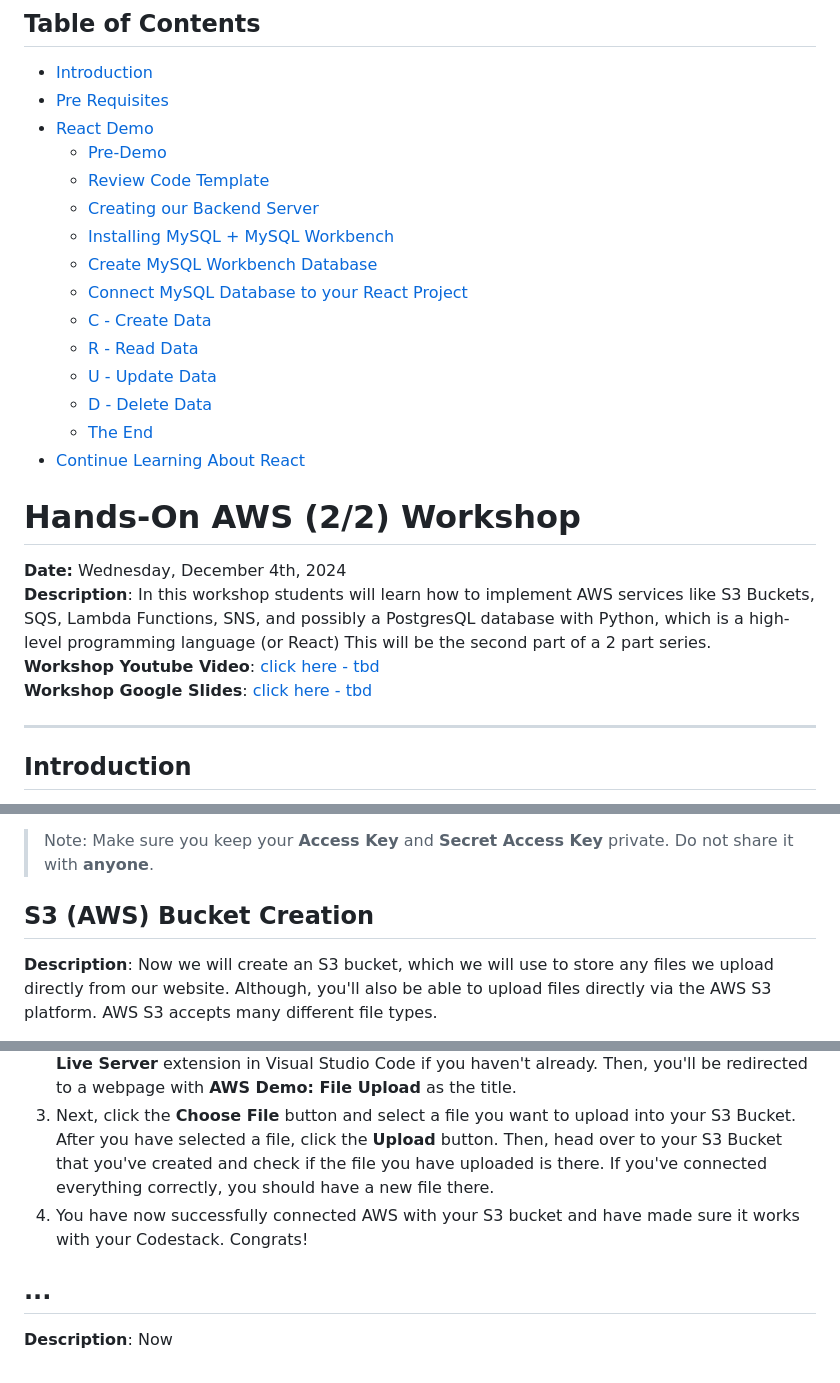
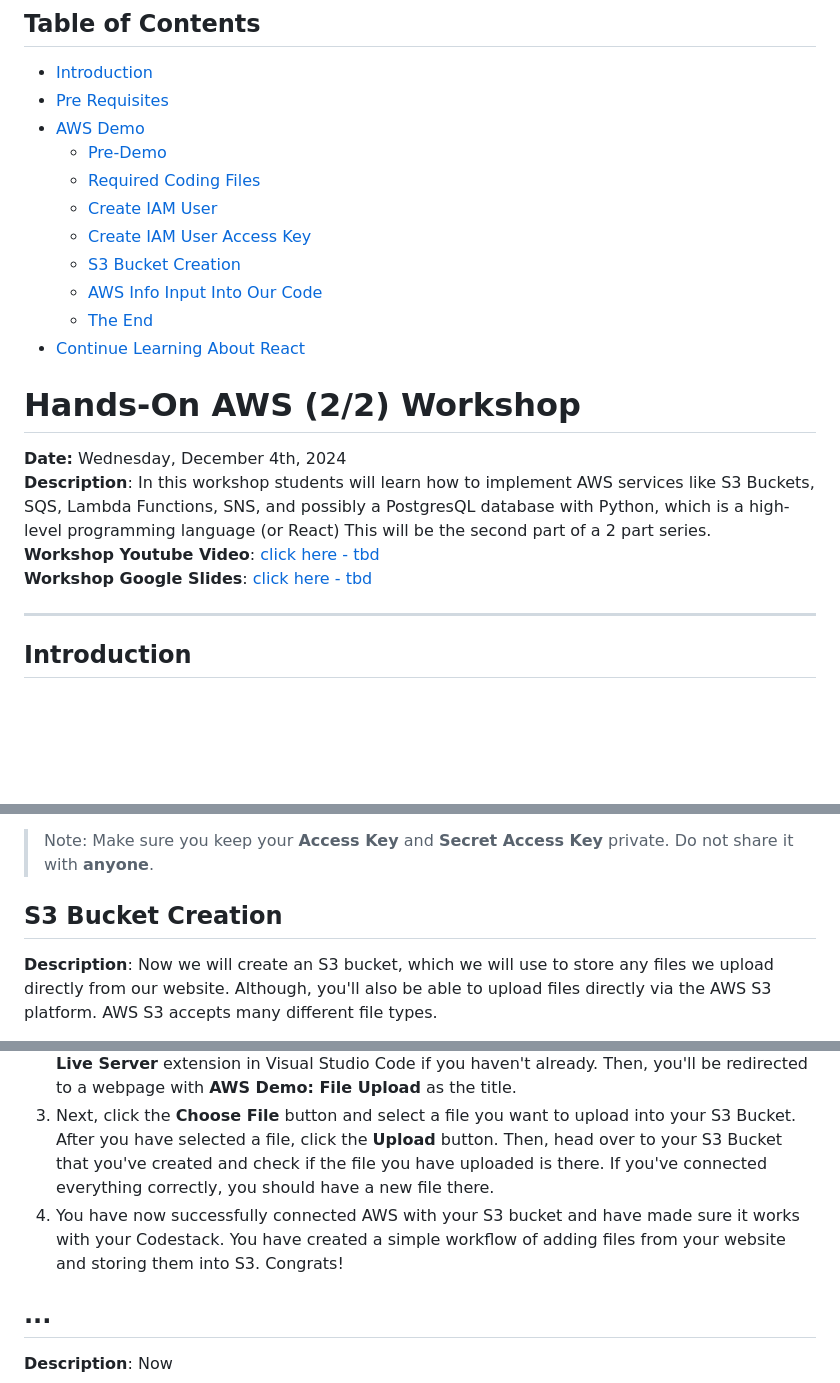
Before and after one commit to jjcss/AWS_Part_2_Fall_2024, a Markdown page: README.md, 3 parts joined by grey strips. GitHub-like rendering; blank space fills up the shorter version.

```diff
--- a/README.md
+++ b/README.md
@@ -8,17 +8,13 @@
 ## Table of Contents
 - [Introduction](#Introduction)
 - [Pre Requisites](#Pre-Requisites)
-- [React Demo](#React-Demo)
+- [AWS Demo](#AWS-Demo)
     - [Pre-Demo](#Pre-Demo)
-    - [Review Code Template](#Review-Code-Template)
-    - [Creating our Backend Server](#Creating-our-Backend-Server)
-    - [Installing MySQL + MySQL Workbench](#Installing-MySQL-+-MySQL-Workbench)
-    - [Create MySQL Workbench Database](#Create-MySQL-Workbench-Database)
-    - [Connect MySQL Database to your React Project](#Connect-MySQL-Database-to-your-React-Project)
-    - [C - Create Data](#C---Create-Data)
-    - [R - Read Data](#R---Read-Data)
-    - [U - Update Data](#U---Update-Data)
-    - [D - Delete Data](#D---Delete-Data)
+    - [Required Coding Files](#Required-Coding-Files)
+    - [Create IAM User](#Create-IAM-User)
+    - [Create IAM User Access Key](#Create-IAM-User-Access-Key)
+    - [S3 Bucket Creation](#S3-Bucket-Creation)
+    - [AWS Info Input Into Our Code](#AWS-Info-Input-Into-Our-Code)
     - [The End](#The-End)
 - [Continue Learning About React](#Continue-Learning-About-React)
 
@@ -30,7 +26,6 @@
 **Workshop Google Slides**: [click here - tbd]() <br>
 
 ---
-
 
 ## Introduction
 **Description**: We will be going over how to implement AWS S3, Lambda, SQS, and SNS in a real-world scenario. By real-world scenario, what we mean is connecting our AWS account and its services to our website, which we will be hosting locally. This will require us to create a AWS Account, and you to follow all steps detailed below.
@@ -100,7 +95,7 @@
 
 > Note: Make sure you keep your **Access Key** and **Secret Access Key** private. Do not share it with **anyone**.
 
-## S3 (AWS) Bucket Creation
+## S3 Bucket Creation
 **Description**: Now we will create an S3 bucket, which we will use to store any files we upload directly from our website. Although, you'll also be able to upload files directly via the AWS S3 platform. AWS S3 accepts many different file types.
 
 1. To create an S3 Bucket, first go to the AWS Platform and in the search bar search up **S3** and click the first option that shows up.
@@ -113,7 +108,7 @@
 1. Go back to your **code editor** and locate your **server.js** file. Then, locate the **accessKey, secretAccessKey, bucketRegion, and bucketName** variables in the file. The variables will be right after each other. Right now the variables are set to empty strings. Thus, enter your relevant information into each string as it is in the AWS Platform. This is the only additional code we will add.
 2. Now, let's test if we have completely connected AWS to our server. Make sure your server is running (node server.js). Go to your **index.html** file and **live preview** your frontend code (second click and select the **Open with Live Server** option. You may need to download the **Live Server** extension in Visual Studio Code if you haven't already. Then, you'll be redirected to a webpage with **AWS Demo: File Upload** as the title.
 3. Next, click the **Choose File** button and select a file you want to upload into your S3 Bucket. After you have selected a file, click the **Upload** button. Then, head over to your S3 Bucket that you've created and check if the file you have uploaded is there. If you've connected everything correctly, you should have a new file there.
-4. You have now successfully connected AWS with your S3 bucket and have made sure it works with your Codestack. Congrats!
+4. You have now successfully connected AWS with your S3 bucket and have made sure it works with your Codestack. You have created a simple workflow of adding files from your website and storing them into S3. Congrats!
 
 ## ...
 **Description**: Now
```
